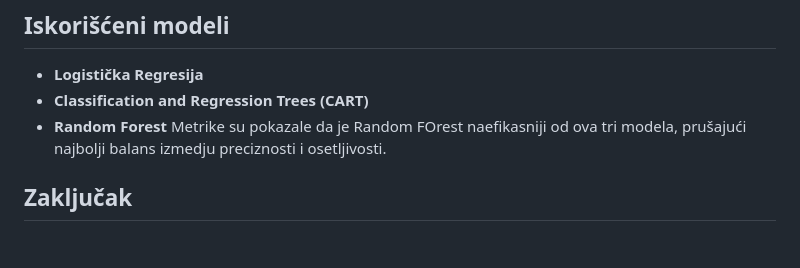
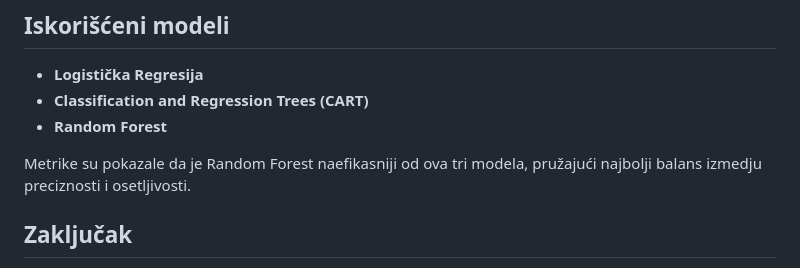
Before and after one commit to magdalenastamenovic/Seminarski-rad-Diabetes012, a Markdown page: README.md, the part around the change. Rendered like a GitHub page; blank space fills up the shorter version.

```diff
--- a/README.md
+++ b/README.md
@@ -67,7 +67,8 @@ Imamo sledeće kolone:
 - **Logistička Regresija**
 - **Classification and Regression Trees (CART)**
 - **Random Forest**
-Metrike su pokazale da je Random FOrest naefikasniji od ova tri modela, prušajući najbolji balans izmedju preciznosti i osetljivosti.
+
+Metrike su pokazale da je Random Forest naefikasniji od ova tri modela, pružajući najbolji balans izmedju preciznosti i osetljivosti.
 
 ## Zaključak
 Analiza je pokazala da na pojavu bolesti dijabetesa ili predijabetičkog stanja najviše utiču gojaznost, srčane bolesti.
```
